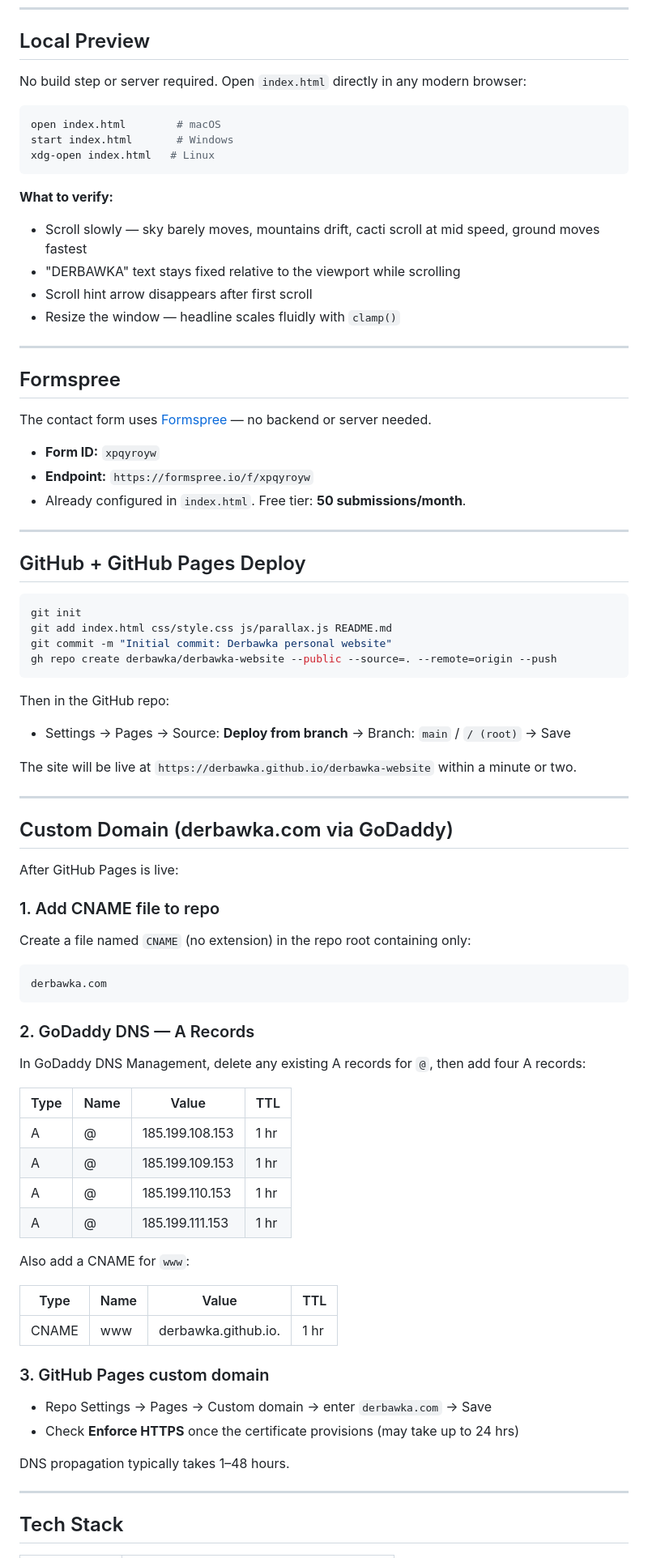
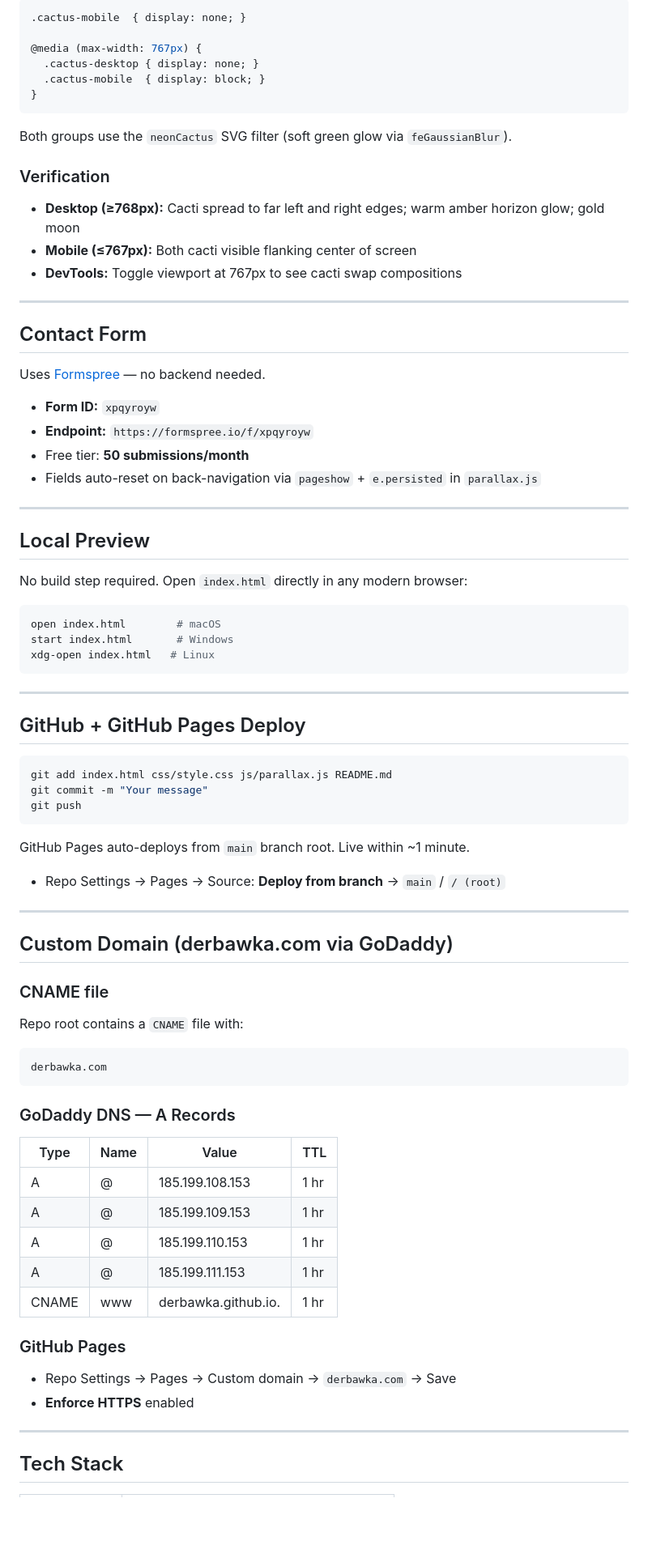
Before and after one commit to Derbawka/derbawka-website, a Markdown page: README.md, the part around one of its changes. Shown at 81% size. Rendered like a GitHub page; blank space fills up the shorter version.

Commit message:
Update README with Into the Neon design details and responsive cacti docs
Co-Authored-By: Claude Sonnet 4.6 <noreply@anthropic.com>

````diff
--- a/README.md
+++ b/README.md
@@ -21,6 +68,35 @@ Static personal website for **derbawka.com** — cinematic Arizona desert night
+```css
+.cactus-mobile  { display: none; }
+
+@media (max-width: 767px) {
+  .cactus-desktop { display: none; }
+  .cactus-mobile  { display: block; }
+}
+```
+
+Both groups use the `neonCactus` SVG filter (soft green glow via `feGaussianBlur`).
+
+### Verification
+- **Desktop (≥768px):** Cacti spread to far left and right edges; warm amber horizon glow; gold moon
+- **Mobile (≤767px):** Both cacti visible flanking center of screen
+- **DevTools:** Toggle viewport at 767px to see cacti swap compositions
+
+---
+
+## Contact Form
+
+Uses [Formspree](https://formspree.io) — no backend needed.
+
+- **Form ID:** `xpqyroyw`
+- **Endpoint:** `https://formspree.io/f/xpqyroyw`
+- Free tier: **50 submissions/month**
+- Fields auto-reset on back-navigation via `pageshow` + `e.persisted` in `parallax.js`
+
+---
+
 ## Local Preview
 
-No build step or server required. Open `index.html` directly in any modern browser:
+No build step required. Open `index.html` directly in any modern browser:
 
 ```bash
 open index.html        # macOS
@@ -28,52 +104,31 @@ start index.html       # Windows
 xdg-open index.html   # Linux
 ```
 
-**What to verify:**
-- Scroll slowly — sky barely moves, mountains drift, cacti scroll at mid speed, ground moves fastest
-- "DERBAWKA" text stays fixed relative to the viewport while scrolling
-- Scroll hint arrow disappears after first scroll
-- Resize the window — headline scales fluidly with `clamp()`
-
----
-
-## Formspree
-
-The contact form uses [Formspree](https://formspree.io) — no backend or server needed.
-
-- **Form ID:** `xpqyroyw`
-- **Endpoint:** `https://formspree.io/f/xpqyroyw`
-- Already configured in `index.html`. Free tier: **50 submissions/month**.
-
 ---
 
 ## GitHub + GitHub Pages Deploy
 
 ```bash
-git init
 git add index.html css/style.css js/parallax.js README.md
-git commit -m "Initial commit: Derbawka personal website"
-gh repo create derbawka/derbawka-website --public --source=. --remote=origin --push
+git commit -m "Your message"
+git push
 ```
 
-Then in the GitHub repo:
-- Settings → Pages → Source: **Deploy from branch** → Branch: `main` / `/ (root)` → Save
+GitHub Pages auto-deploys from `main` branch root. Live within ~1 minute.
 
-The site will be live at `https://derbawka.github.io/derbawka-website` within a minute or two.
+- Repo Settings → Pages → Source: **Deploy from branch** → `main` / `/ (root)`
 
 ---
 
 ## Custom Domain (derbawka.com via GoDaddy)
 
-After GitHub Pages is live:
-
-### 1. Add CNAME file to repo
-Create a file named `CNAME` (no extension) in the repo root containing only:
+### CNAME file
+Repo root contains a `CNAME` file with:
 ```
 derbawka.com
 ```
 
-### 2. GoDaddy DNS — A Records
-In GoDaddy DNS Management, delete any existing A records for `@`, then add four A records:
+### GoDaddy DNS — A Records
 
 | Type | Name | Value              | TTL  |
 |------|------|--------------------|------|
@@ -81,18 +136,11 @@ In GoDaddy DNS Management, delete any existing A records for `@`, then add four
 | A    | @    | 185.199.109.153    | 1 hr |
 | A    | @    | 185.199.110.153    | 1 hr |
 | A    | @    | 185.199.111.153    | 1 hr |
+| CNAME | www | derbawka.github.io. | 1 hr |
 
-Also add a CNAME for `www`:
-
-| Type  | Name | Value                        | TTL  |
-|-------|------|------------------------------|------|
-| CNAME | www  | derbawka.github.io.          | 1 hr |
-
-### 3. GitHub Pages custom domain
-- Repo Settings → Pages → Custom domain → enter `derbawka.com` → Save
-- Check **Enforce HTTPS** once the certificate provisions (may take up to 24 hrs)
-
-DNS propagation typically takes 1–48 hours.
+### GitHub Pages
+- Repo Settings → Pages → Custom domain → `derbawka.com` → Save
+- **Enforce HTTPS** enabled
 
 ---
 
````
Also changed, not shown: other parts of README.md (+51 -4 lines).
